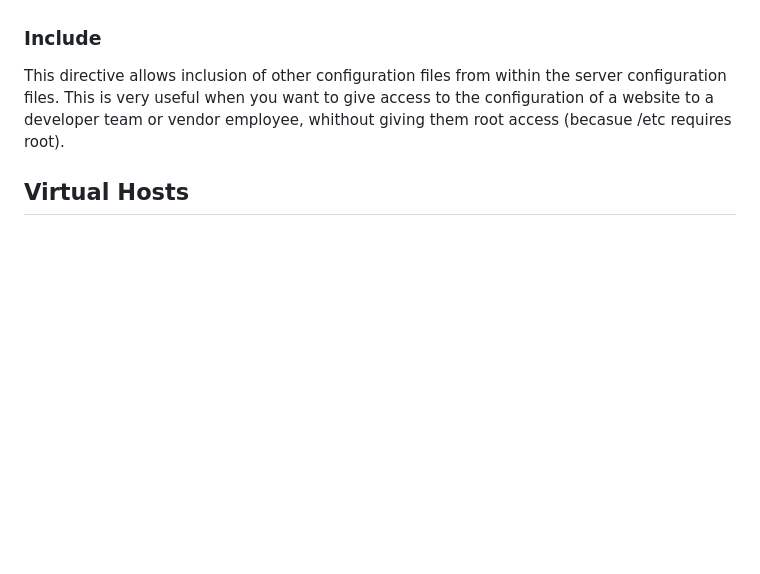
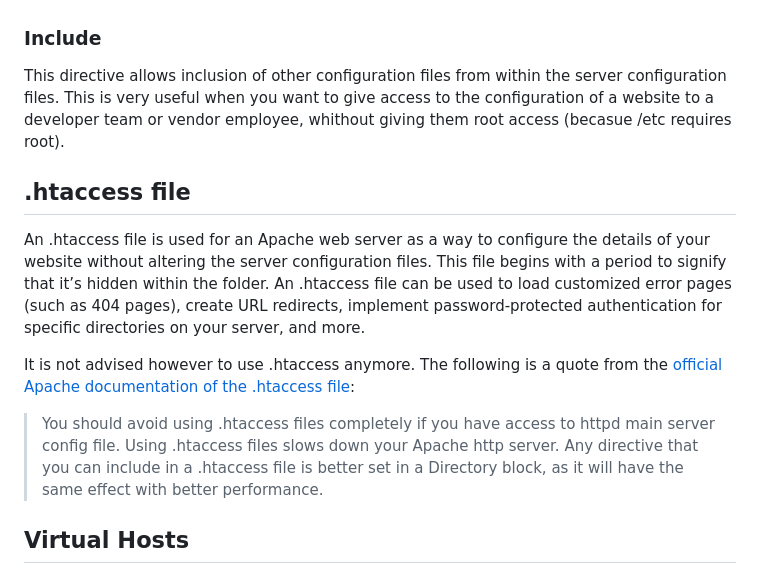
Before and after one commit to StanYorgov/apache-demo, a Markdown page: README.md, the part around the change. GitHub-like rendering; blank space fills up the shorter version.

Commit message:
add info about .htaccess

```diff
--- a/README.md
+++ b/README.md
@@ -61,6 +61,13 @@ The default value is /var/www/html, as specified in /etc/apache2/sites-available
 ### Include
 This directive allows inclusion of other configuration files from within the server configuration files. This is very useful when you want to give access to the configuration of a website to a developer team or vendor employee, whithout giving them root access (becasue /etc requires root).
 
+## .htaccess file
+An .htaccess file is used for an Apache web server as a way to configure the details of your website without altering the server configuration files. This file begins with a period to signify that it’s hidden within the folder. An .htaccess file can be used to load customized error pages (such as 404 pages), create URL redirects, implement password-protected authentication for specific directories on your server, and more.
+
+It is not advised however to use .htaccess anymore. The following is a quote from the [official Apache documentation of the .htaccess file](https://httpd.apache.org/docs/2.4/howto/htaccess.html):
+
+> You should avoid using .htaccess files completely if you have access to httpd main server config file. Using .htaccess files slows down your Apache http server. Any directive that you can include in a .htaccess file is better set in a Directory block, as it will have the same effect with better performance.
+
 ## Virtual Hosts
 Virtuals hosts allow a single server to host multiple websites or web applications. Each virtual host has its own separate configuration, allowing different domains or subdomains to be served independently. Virtual hosts are a crucial feature for efficiently managing and hosting multiple websites on a single server.
 
```
